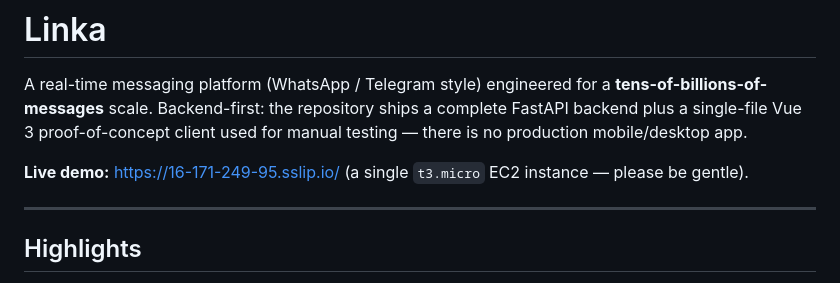
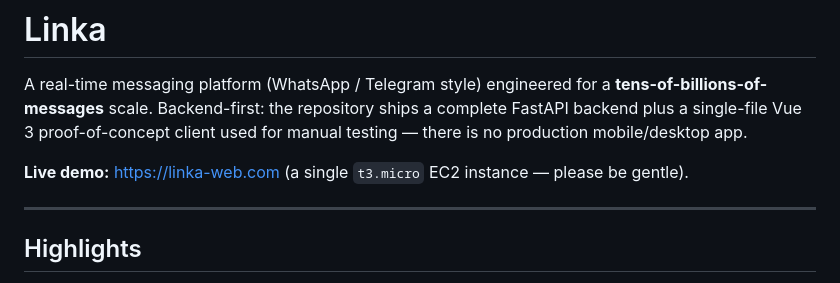
Before and after one commit to yokuflik/LINKA, a Markdown page: README.md, the part around the change. GitHub-like rendering.

```diff
--- a/README.md
+++ b/README.md
@@ -3,7 +3,7 @@
 A real-time messaging platform (WhatsApp / Telegram style) engineered for a **tens-of-billions-of-messages** scale.
 Backend-first: the repository ships a complete FastAPI backend plus a single-file Vue 3 proof-of-concept client used for manual testing — there is no production mobile/desktop app.
 
-**Live demo:** https://16-171-249-95.sslip.io/ (a single `t3.micro` EC2 instance — please be gentle).
+**Live demo:** https://linka-web.com (a single `t3.micro` EC2 instance — please be gentle).
 
 ---
 
```
